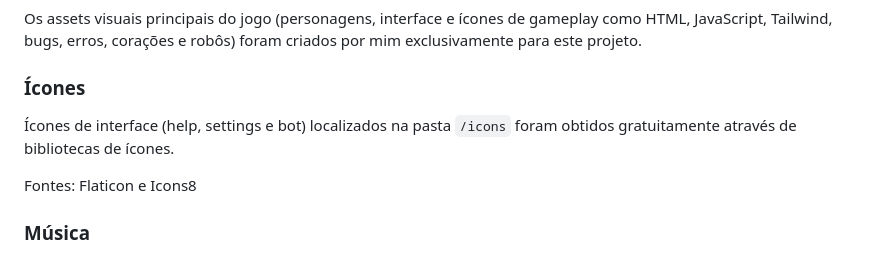
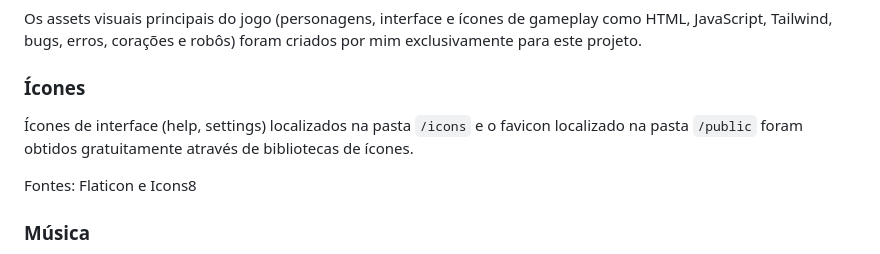
Before and after one commit to MaduDev003/BotsInAction, a Markdown page: Readme.md, the part around the change. GitHub-like rendering.

Commit message:
fix: credits

```diff
--- a/Readme.md
+++ b/Readme.md
@@ -156,7 +156,7 @@ npm run dev
 Os assets visuais principais do jogo (personagens, interface e ícones de gameplay como HTML, JavaScript, Tailwind, bugs, erros, corações e robôs) foram criados por mim exclusivamente para este projeto.
 
 ### Ícones
-Ícones de interface (help, settings e bot) localizados na pasta `/icons` foram obtidos gratuitamente através de bibliotecas de ícones.
+Ícones de interface (help, settings) localizados na pasta `/icons` e o favicon  localizado na pasta `/public` foram obtidos gratuitamente através de bibliotecas de ícones.
 
 Fontes: Flaticon e Icons8
 
```
